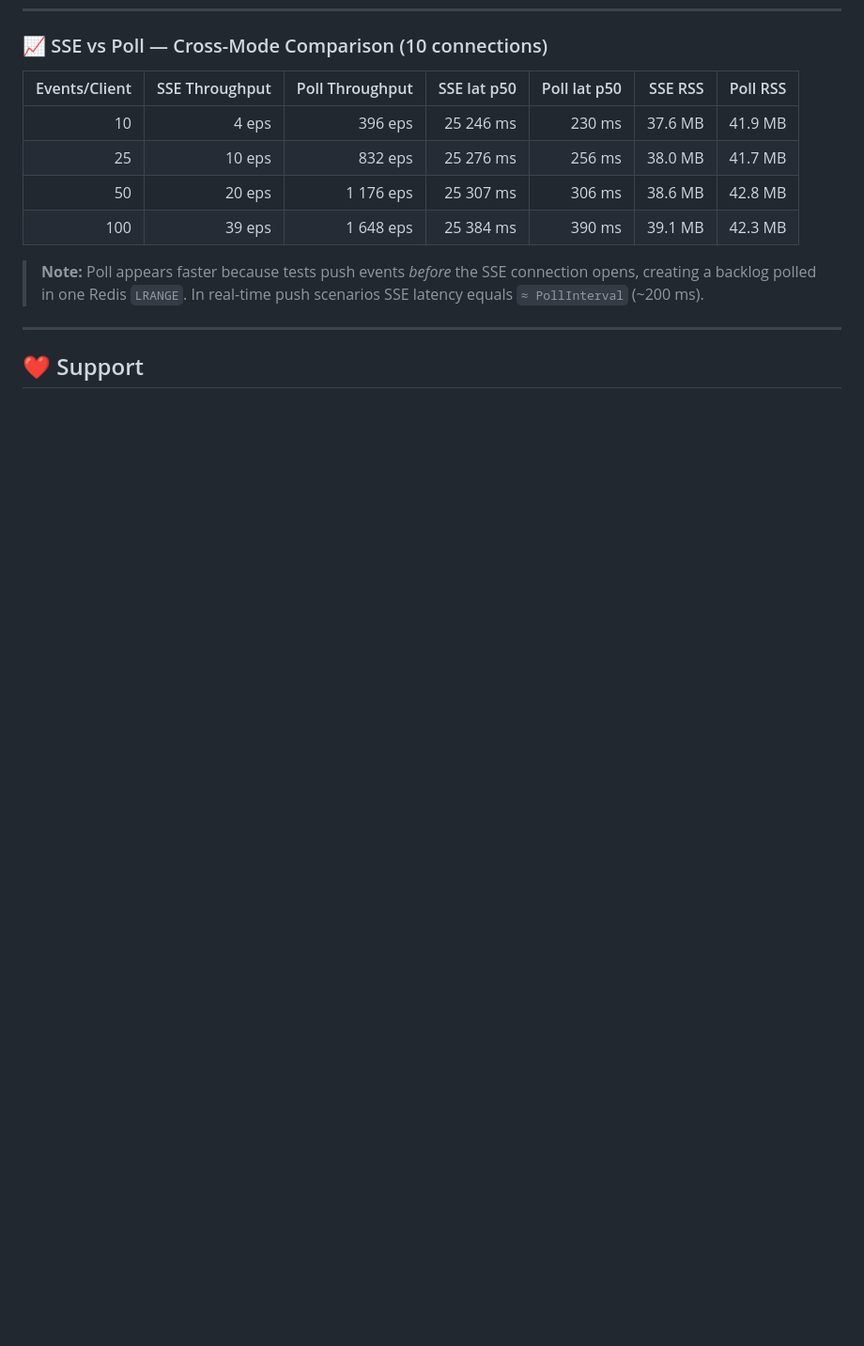
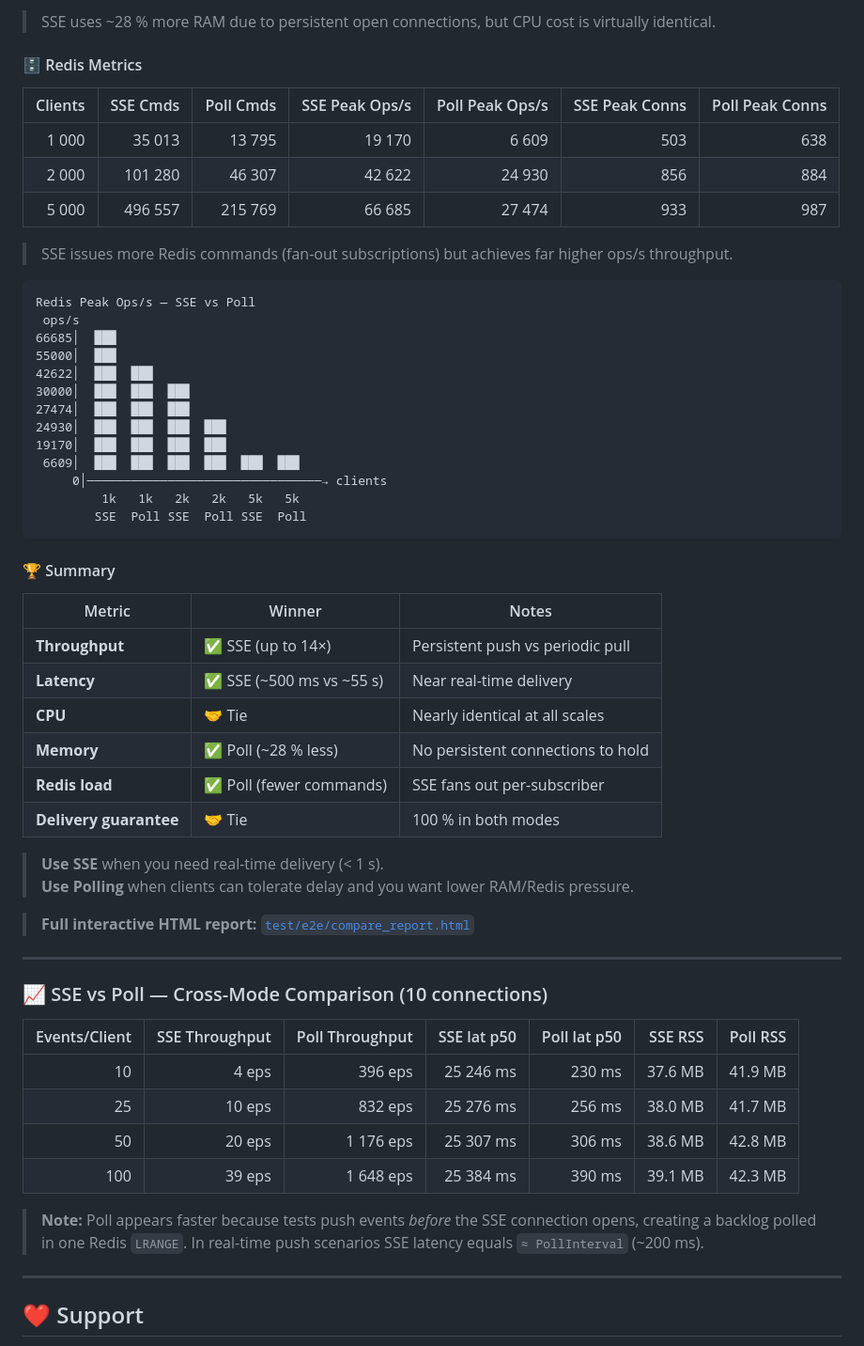
Before and after one commit to blkst8/scorpion, a Markdown page: README.md, the part around one of its changes. Shown at 94% size. Drawn GitHub-style; blank space fills up the shorter version.

````diff
--- a/README.md
+++ b/README.md
@@ -311,3 +362,49 @@ Goroutine Peak vs Clients — High-Concurrency
+> SSE uses ~28 % more RAM due to persistent open connections, but CPU cost is virtually identical.
+
+#### 🗄️ Redis Metrics
+
+| Clients | SSE Cmds | Poll Cmds | SSE Peak Ops/s | Poll Peak Ops/s | SSE Peak Conns | Poll Peak Conns |
+|--------:|---------:|----------:|---------------:|----------------:|---------------:|----------------:|
+| 1 000 | 35 013 | 13 795 | 19 170 | 6 609 | 503 | 638 |
+| 2 000 | 101 280 | 46 307 | 42 622 | 24 930 | 856 | 884 |
+| 5 000 | 496 557 | 215 769 | 66 685 | 27 474 | 933 | 987 |
+
+> SSE issues more Redis commands (fan-out subscriptions) but achieves far higher ops/s throughput.
+
+```
+Redis Peak Ops/s — SSE vs Poll
+ ops/s
+66685│  ███
+55000│  ███
+42622│  ███  ███
+30000│  ███  ███  ███
+27474│  ███  ███  ███
+24930│  ███  ███  ███  ███
+19170│  ███  ███  ███  ███
+ 6609│  ███  ███  ███  ███  ███  ███
+     0│────────────────────────────────→ clients
+         1k   1k   2k   2k   5k   5k
+        SSE  Poll SSE  Poll SSE  Poll
+```
+
+#### 🏆 Summary
+
+| Metric | Winner | Notes |
+|--------|--------|-------|
+| **Throughput** | ✅ SSE (up to 14×) | Persistent push vs periodic pull |
+| **Latency** | ✅ SSE (~500 ms vs ~55 s) | Near real-time delivery |
+| **CPU** | 🤝 Tie | Nearly identical at all scales |
+| **Memory** | ✅ Poll (~28 % less) | No persistent connections to hold |
+| **Redis load** | ✅ Poll (fewer commands) | SSE fans out per-subscriber |
+| **Delivery guarantee** | 🤝 Tie | 100 % in both modes |
+
+> **Use SSE** when you need real-time delivery (< 1 s).
+> **Use Polling** when clients can tolerate delay and you want lower RAM/Redis pressure.
+
+> **Full interactive HTML report:** [`test/e2e/compare_report.html`](test/e2e/compare_report.html)
+
+---
+
 ### 📈 SSE vs Poll — Cross-Mode Comparison (10 connections)
 
 | Events/Client | SSE Throughput | Poll Throughput | SSE lat p50 | Poll lat p50 | SSE RSS | Poll RSS |
````
Also changed, not shown: other parts of README.md (+51 -0 lines).
